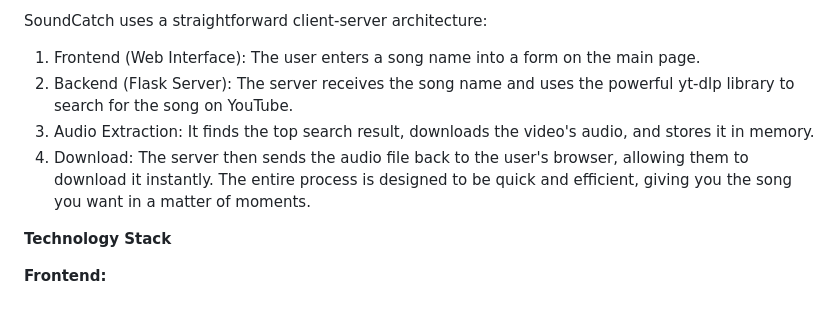
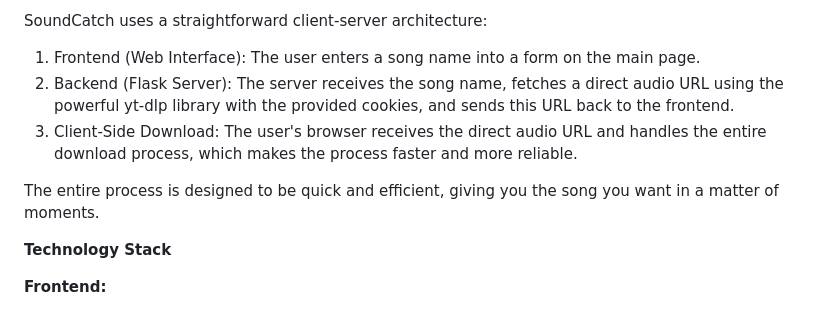
Before and after one commit to muhammadsouman7/SoundCatch, a Markdown page: README.md, the part around the change. Drawn GitHub-style.

```diff
--- a/README.md
+++ b/README.md
@@ -17,9 +17,9 @@ This project was born out of a simple idea: to make it easier for people to down
 
 SoundCatch uses a straightforward client-server architecture:
 1. Frontend (Web Interface): The user enters a song name into a form on the main page.
-2. Backend (Flask Server): The server receives the song name and uses the powerful yt-dlp library to search for the song on YouTube.
-3. Audio Extraction: It finds the top search result, downloads the video's audio, and stores it in memory.
-4. Download: The server then sends the audio file back to the user's browser, allowing them to download it instantly.
+2. Backend (Flask Server): The server receives the song name, fetches a direct audio URL using the powerful yt-dlp library with the provided cookies, and sends this URL back to the frontend.
+3. Client-Side Download: The user's browser receives the direct audio URL and handles the entire download process, which makes the process faster and more reliable.
+
 The entire process is designed to be quick and efficient, giving you the song you want in a matter of moments.
 
 
```
